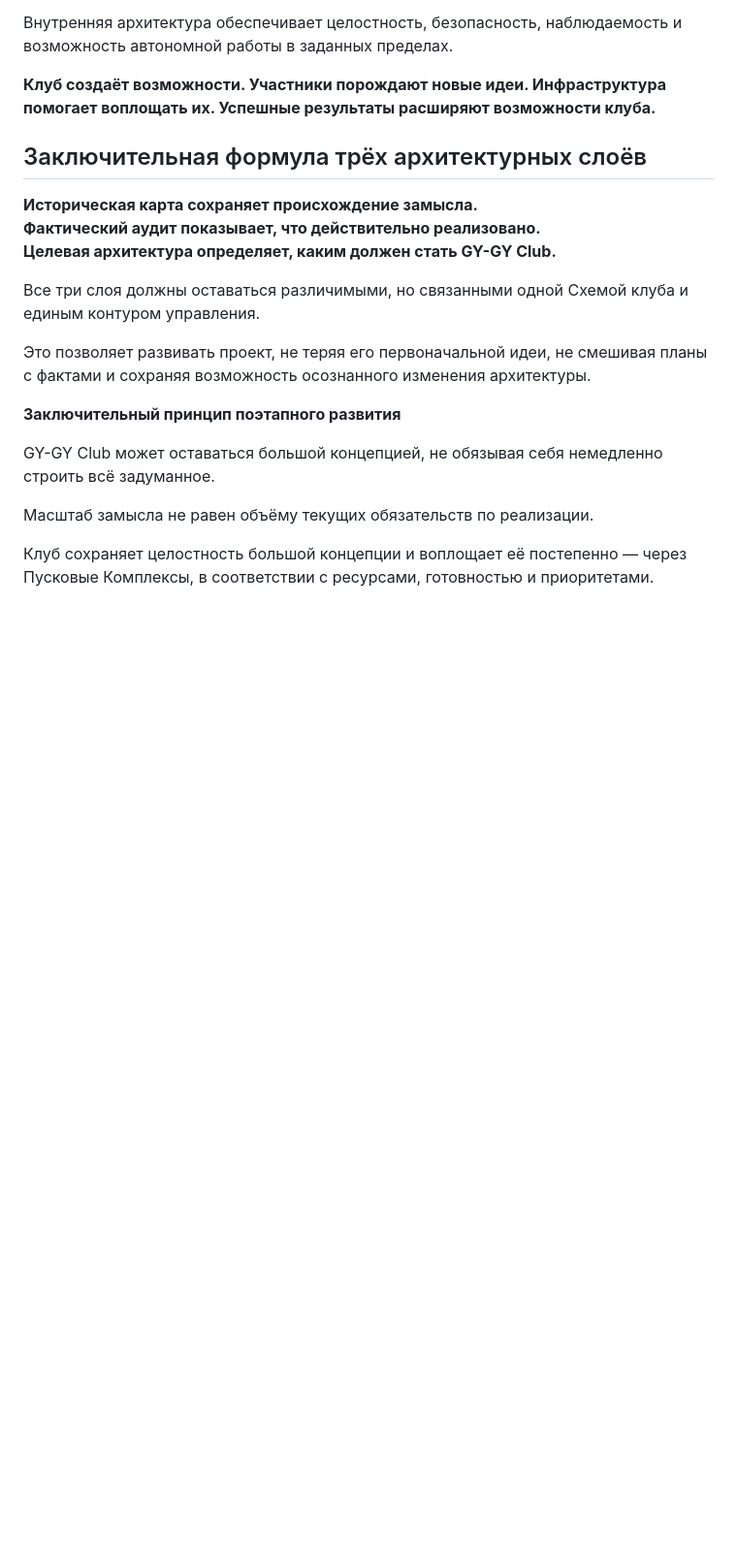
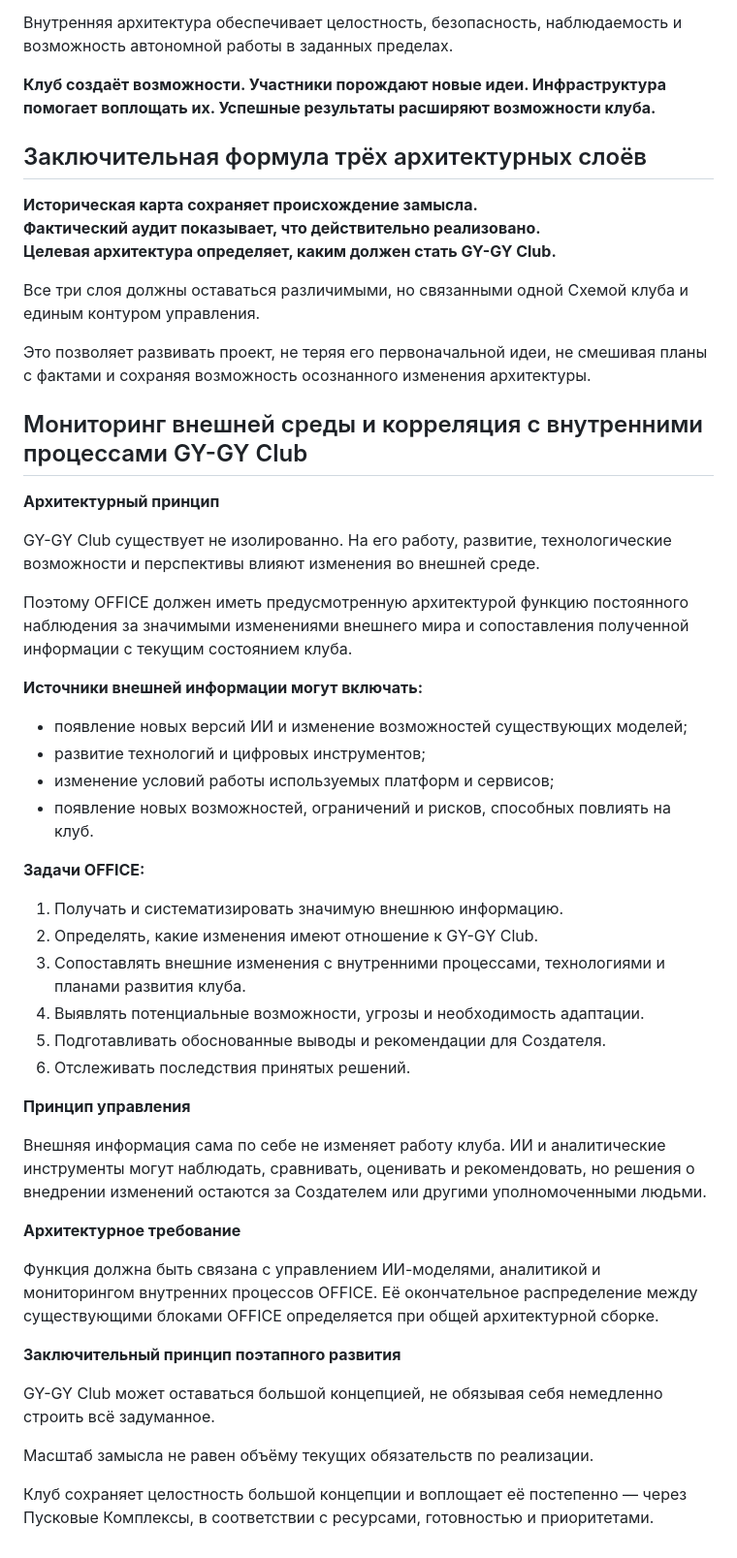
Before and after one commit to DIN222/gygy-club-core, a Markdown page: GYGY_ARCHITECTURE_AUDIT.md, the part around the change. Shown at 97% size. GitHub-like rendering; blank space fills up the shorter version.

```diff
--- a/GYGY_ARCHITECTURE_AUDIT.md
+++ b/GYGY_ARCHITECTURE_AUDIT.md
@@ -1467,6 +1467,37 @@ GY-GY Club сохраняет масштаб большой концепции,
 
 Это позволяет развивать проект, не теряя его первоначальной идеи, не смешивая планы с фактами и сохраняя возможность осознанного изменения архитектуры.
 
+
+## Мониторинг внешней среды и корреляция с внутренними процессами GY-GY Club
+
+**Архитектурный принцип**
+
+GY-GY Club существует не изолированно. На его работу, развитие, технологические возможности и перспективы влияют изменения во внешней среде.
+
+Поэтому OFFICE должен иметь предусмотренную архитектурой функцию постоянного наблюдения за значимыми изменениями внешнего мира и сопоставления полученной информации с текущим состоянием клуба.
+
+**Источники внешней информации могут включать:**
+- появление новых версий ИИ и изменение возможностей существующих моделей;
+- развитие технологий и цифровых инструментов;
+- изменение условий работы используемых платформ и сервисов;
+- появление новых возможностей, ограничений и рисков, способных повлиять на клуб.
+
+**Задачи OFFICE:**
+1. Получать и систематизировать значимую внешнюю информацию.
+2. Определять, какие изменения имеют отношение к GY-GY Club.
+3. Сопоставлять внешние изменения с внутренними процессами, технологиями и планами развития клуба.
+4. Выявлять потенциальные возможности, угрозы и необходимость адаптации.
+5. Подготавливать обоснованные выводы и рекомендации для Создателя.
+6. Отслеживать последствия принятых решений.
+
+**Принцип управления**
+
+Внешняя информация сама по себе не изменяет работу клуба. ИИ и аналитические инструменты могут наблюдать, сравнивать, оценивать и рекомендовать, но решения о внедрении изменений остаются за Создателем или другими уполномоченными людьми.
+
+**Архитектурное требование**
+
+Функция должна быть связана с управлением ИИ-моделями, аналитикой и мониторингом внутренних процессов OFFICE. Её окончательное распределение между существующими блоками OFFICE определяется при общей архитектурной сборке.
+
 **Заключительный принцип поэтапного развития**
 
 GY-GY Club может оставаться большой концепцией, не обязывая себя немедленно строить всё задуманное.
```
